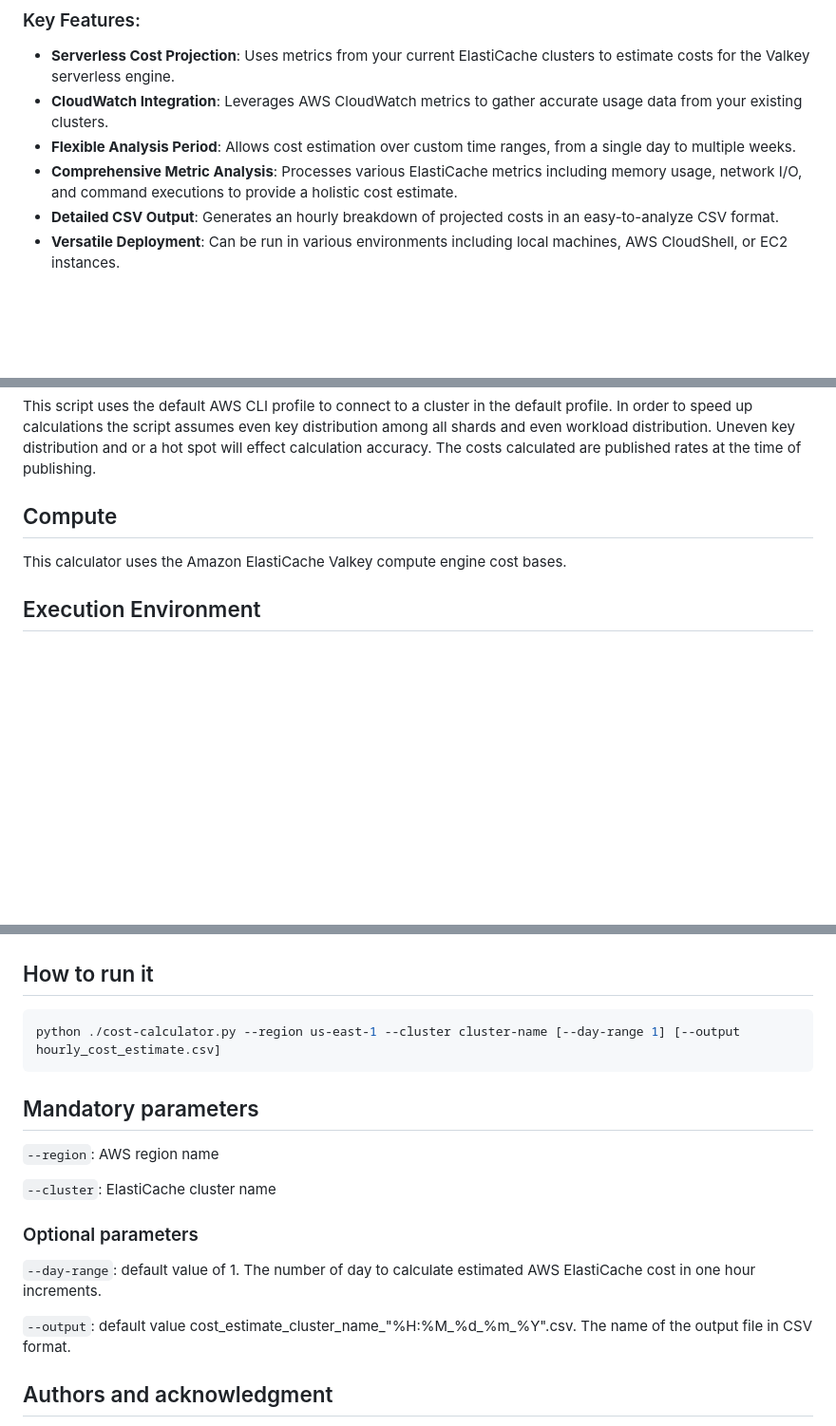
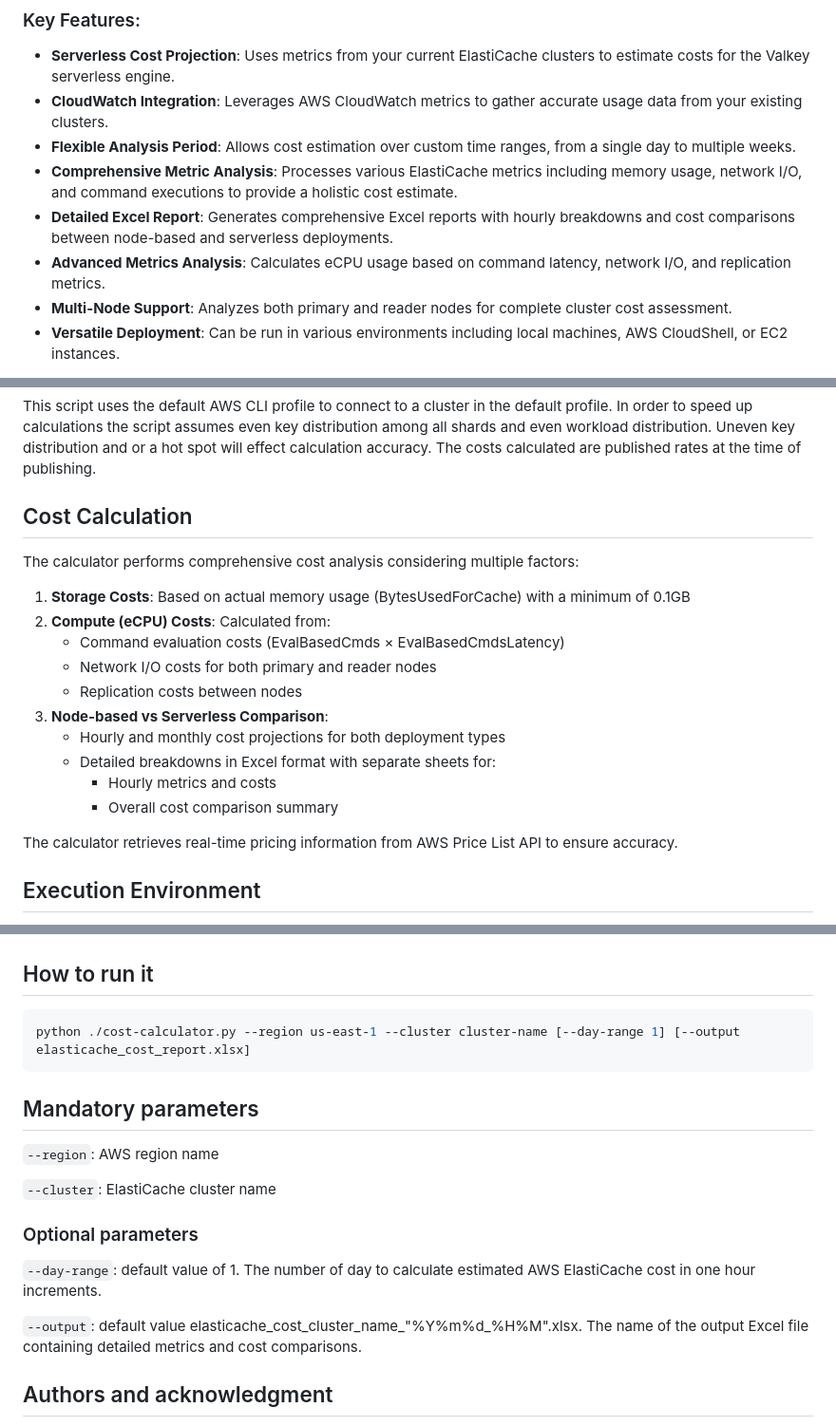
Before and after one commit to aws-samples/amazon-elasticache-samples, a Markdown page: tools/serverless-cost-calculator/README.md, 3 parts joined by grey strips. Shown at 95% size. Rendered like a GitHub page; blank space fills up the shorter version.

Commit message:
update to include nodebased and serverless comparison

````diff
--- a/tools/serverless-cost-calculator/README.md
+++ b/tools/serverless-cost-calculator/README.md
@@ -8,7 +8,9 @@ The ElastiCache Serverless Valkey Cost Estimator is a Python script designed to
 - **CloudWatch Integration**: Leverages AWS CloudWatch metrics to gather accurate usage data from your existing clusters.
 - **Flexible Analysis Period**: Allows cost estimation over custom time ranges, from a single day to multiple weeks.
 - **Comprehensive Metric Analysis**: Processes various ElastiCache metrics including memory usage, network I/O, and command executions to provide a holistic cost estimate.
-- **Detailed CSV Output**: Generates an hourly breakdown of projected costs in an easy-to-analyze CSV format.
+- **Detailed Excel Report**: Generates comprehensive Excel reports with hourly breakdowns and cost comparisons between node-based and serverless deployments.
+- **Advanced Metrics Analysis**: Calculates eCPU usage based on command latency, network I/O, and replication metrics.
+- **Multi-Node Support**: Analyzes both primary and reader nodes for complete cluster cost assessment.
 - **Versatile Deployment**: Can be run in various environments including local machines, AWS CloudShell, or EC2 instances.
 
 Whether you're a cloud architect, DevOps engineer, or finance analyst, this tool provides the data you need to make informed decisions about your ElastiCache deployments. By understanding your usage patterns and associated costs, you can optimize your cache strategy, improve performance, and control expenses.
@@ -25,9 +27,22 @@ Get started with the ElastiCache Cost Calculator to gain deeper insights into yo
 This script uses the default AWS CLI profile to connect to a cluster in the default profile.
 In order to speed up calculations the script assumes even key distribution among all shards and even workload distribution. Uneven key distribution and or a hot spot will effect calculation accuracy. The costs calculated are published rates at the time of publishing.
 
-## Compute
+## Cost Calculation
 
-This calculator uses the Amazon ElastiCache Valkey compute engine cost bases.
+The calculator performs comprehensive cost analysis considering multiple factors:
+
+1. **Storage Costs**: Based on actual memory usage (BytesUsedForCache) with a minimum of 0.1GB
+2. **Compute (eCPU) Costs**: Calculated from:
+   - Command evaluation costs (EvalBasedCmds × EvalBasedCmdsLatency)
+   - Network I/O costs for both primary and reader nodes
+   - Replication costs between nodes
+3. **Node-based vs Serverless Comparison**:
+   - Hourly and monthly cost projections for both deployment types
+   - Detailed breakdowns in Excel format with separate sheets for:
+     - Hourly metrics and costs
+     - Overall cost comparison summary
+
+The calculator retrieves real-time pricing information from AWS Price List API to ensure accuracy.
 
 ## Execution Environment
 
@@ -53,7 +68,7 @@ pip install -r requirements.txt
 ## How to run it
 
 ```bash
-python ./cost-calculator.py --region us-east-1 --cluster cluster-name [--day-range 1] [--output hourly_cost_estimate.csv]
+python ./cost-calculator.py --region us-east-1 --cluster cluster-name [--day-range 1] [--output elasticache_cost_report.xlsx]
 ```
 
 ## Mandatory parameters
@@ -64,7 +79,7 @@ python ./cost-calculator.py --region us-east-1 --cluster cluster-name [--day-ran
 ### Optional parameters
 `--day-range`: default value of 1. The number of day to calculate estimated AWS ElastiCache cost in one hour increments.
 
-`--output`: default value cost_estimate_cluster_name_"%H:%M_%d_%m_%Y".csv. The name of the output file in CSV format.
+`--output`: default value elasticache_cost_cluster_name_"%Y%m%d_%H%M".xlsx. The name of the output Excel file containing detailed metrics and cost comparisons.
 
 ## Authors and acknowledgment
 
````
